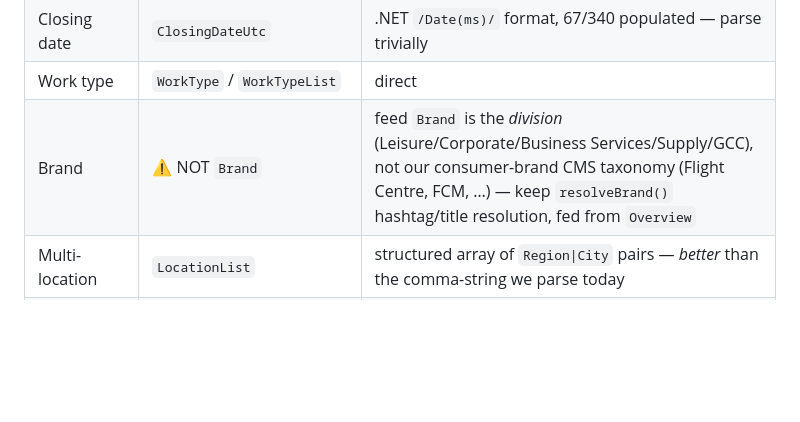
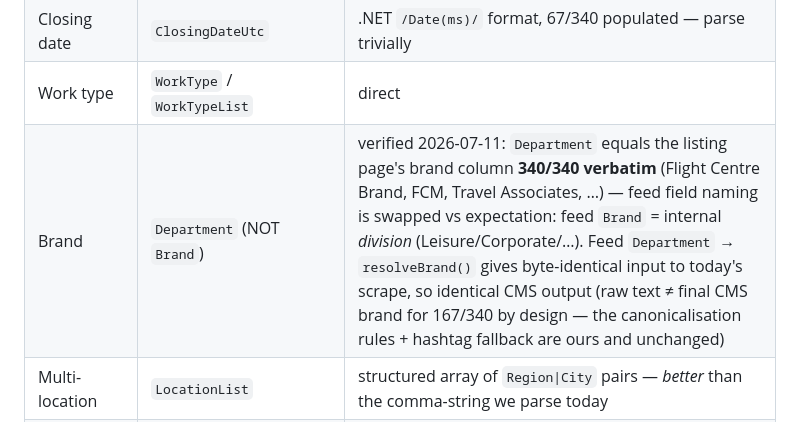
Before and after one commit to The-Uncoders/pageup-webflow-sync, a Markdown page: PROJECT-DOCUMENTATION.md, the part around the change. GitHub-like rendering; blank space fills up the shorter version.

Commit message:
Correct feed audit: brand IS in the feed - Department carries the listing's brand column verbatim
Three-way comparison (live listing scrape vs jobs.json vs resolved CMS
brands, all 340 jobs): the listing brand column equals feed.Department
340/340 exactly. PageUp's feed naming is swapped vs expectation - the
feed's Brand field is the internal division (Leisure/Corporate/...),
while the displayed brand label travels as Department. Feeding
resolveBrand() from Department gives byte-identical input to today's
scrape, so brand parity under the feed is exact, not approximate. The
earlier audit row took the field names at face value; corrected.

```diff
--- a/PROJECT-DOCUMENTATION.md
+++ b/PROJECT-DOCUMENTATION.md
@@ -962,7 +962,7 @@ Phil (PageUp) supplied the official feeds for the FCTG external careers source,
 | Category | `Categories` / `CategoryList` | direct |
 | Closing date | `ClosingDateUtc` | .NET `/Date(ms)/` format, 67/340 populated — parse trivially |
 | Work type | `WorkType` / `WorkTypeList` | direct |
-| Brand | ⚠ NOT `Brand` | feed `Brand` is the *division* (Leisure/Corporate/Business Services/Supply/GCC), not our consumer-brand CMS taxonomy (Flight Centre, FCM, …) — keep `resolveBrand()` hashtag/title resolution, fed from `Overview` |
+| Brand | `Department` (NOT `Brand`) | verified 2026-07-11: `Department` equals the listing page's brand column **340/340 verbatim** (Flight Centre Brand, FCM, Travel Associates, …) — feed field naming is swapped vs expectation: feed `Brand` = internal *division* (Leisure/Corporate/…). Feed `Department` → `resolveBrand()` gives byte-identical input to today's scrape, so identical CMS output (raw text ≠ final CMS brand for 167/340 by design — the canonicalisation rules + hashtag fallback are ours and unchanged) |
 | Multi-location | `LocationList` | structured array of `Region\|City` pairs — *better* than the comma-string we parse today |
 | Card summary | `Summary` | 340/340 populated |
 | (bonus) | `ApplyUrl`, `EmployeeReferralUrl`, `Salary`, `OpeningDateUtc` | referral URL per job directly — feeds the `/job/{id}` redirect work |
```
